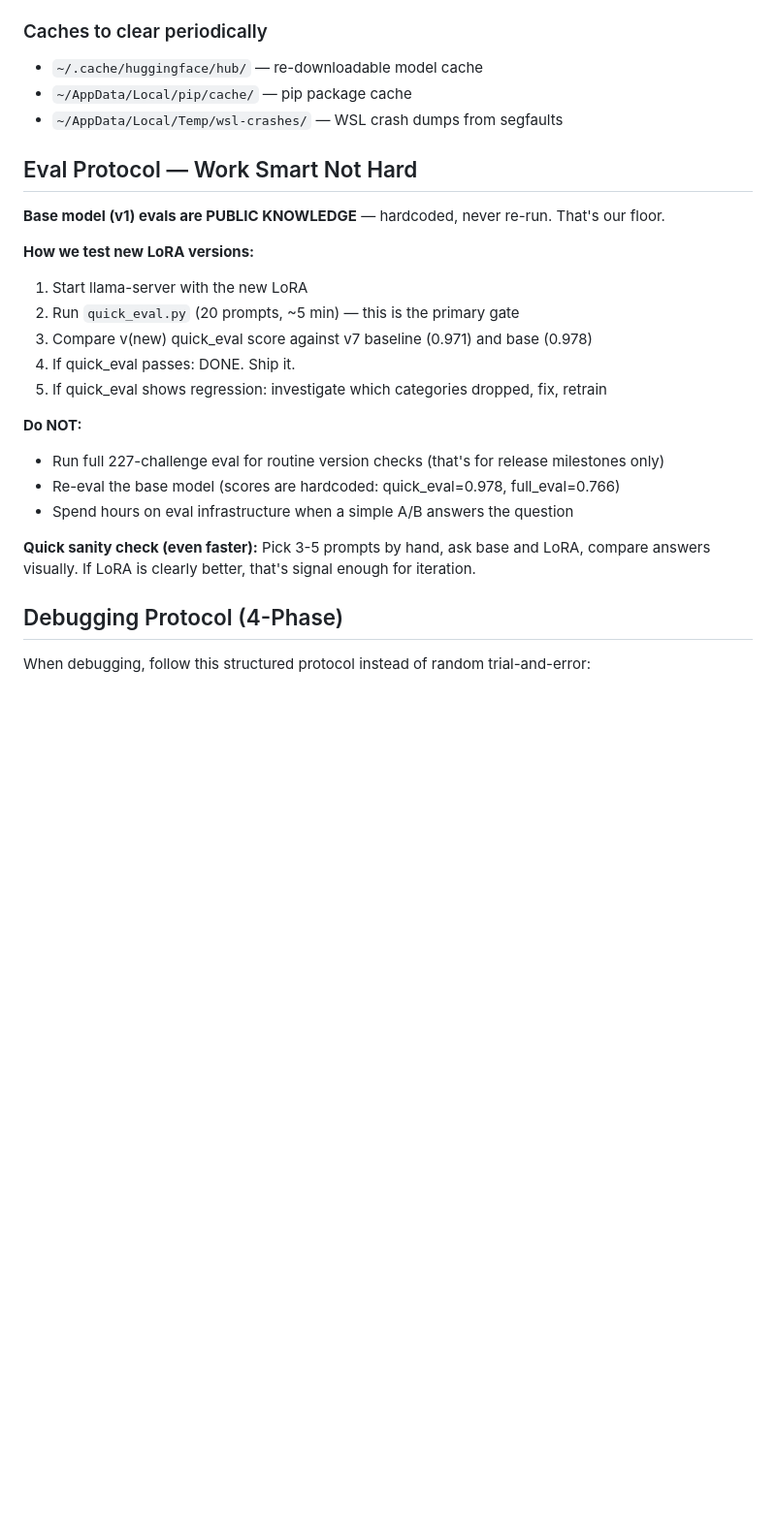
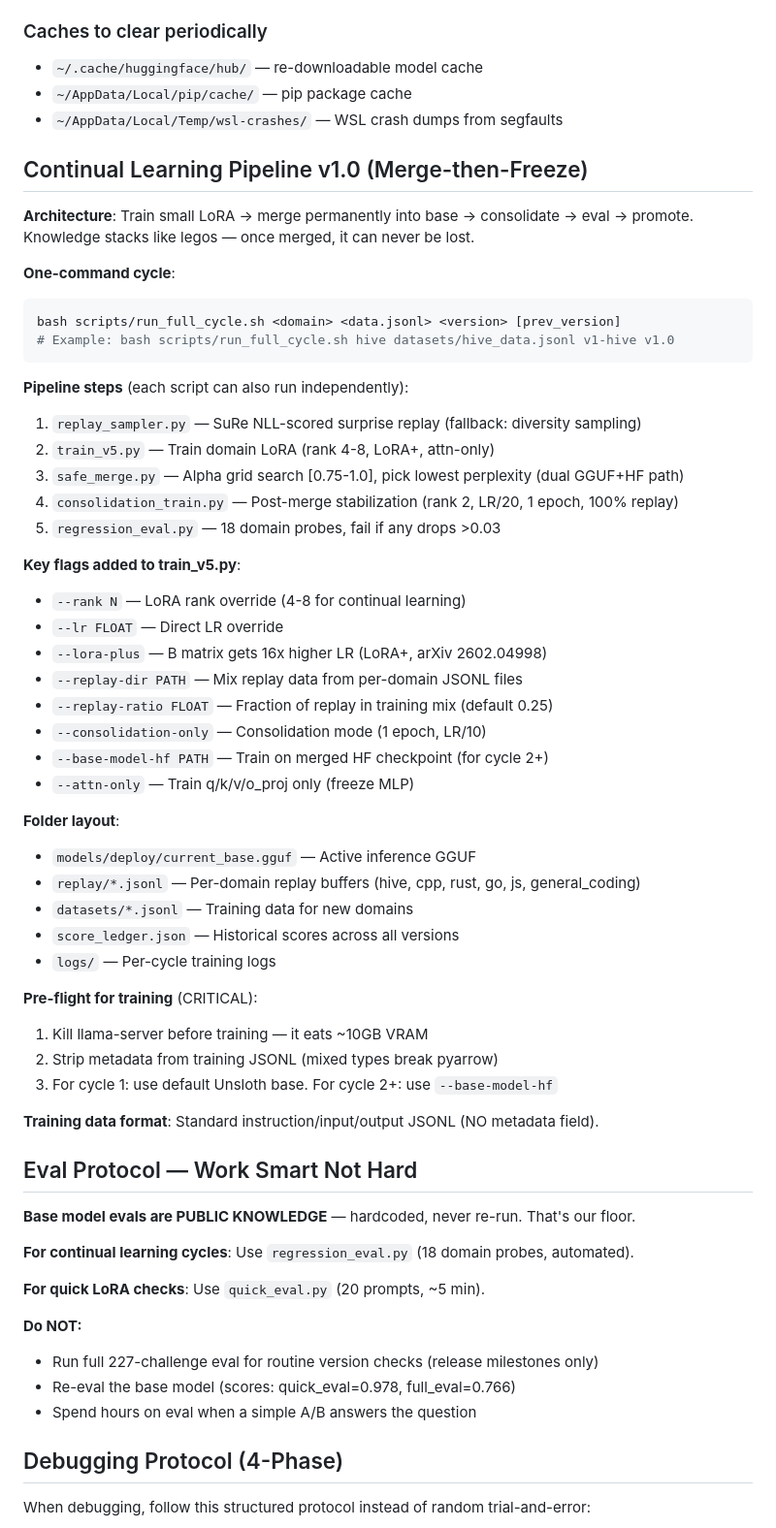
Before and after one commit to Dhenz14/Hive-AI, a Markdown page: CLAUDE.md, the part around the change. Shown at 97% size. GitHub-like rendering; blank space fills up the shorter version.

Commit message:
Update CLAUDE.md with Continual Learning Pipeline v1.0 documentation
Add complete pipeline docs: architecture, commands, flags, folder layout,
pre-flight checklist. Update eval protocol for merge-then-freeze workflow.

Co-Authored-By: Claude Opus 4.6 <noreply@anthropic.com>

````diff
--- a/CLAUDE.md
+++ b/CLAUDE.md
@@ -42,23 +42,60 @@ Context is your most important resource. Proactively use subagents (Agent tool)
 - `~/AppData/Local/pip/cache/` — pip package cache
 - `~/AppData/Local/Temp/wsl-crashes/` — WSL crash dumps from segfaults
 
+## Continual Learning Pipeline v1.0 (Merge-then-Freeze)
+
+**Architecture**: Train small LoRA → merge permanently into base → consolidate → eval → promote.
+Knowledge stacks like legos — once merged, it can never be lost.
+
+**One-command cycle**:
+```bash
+bash scripts/run_full_cycle.sh <domain> <data.jsonl> <version> [prev_version]
+# Example: bash scripts/run_full_cycle.sh hive datasets/hive_data.jsonl v1-hive v1.0
+```
+
+**Pipeline steps** (each script can also run independently):
+1. `replay_sampler.py` — SuRe NLL-scored surprise replay (fallback: diversity sampling)
+2. `train_v5.py` — Train domain LoRA (rank 4-8, LoRA+, attn-only)
+3. `safe_merge.py` — Alpha grid search [0.75-1.0], pick lowest perplexity (dual GGUF+HF path)
+4. `consolidation_train.py` — Post-merge stabilization (rank 2, LR/20, 1 epoch, 100% replay)
+5. `regression_eval.py` — 18 domain probes, fail if any drops >0.03
+
+**Key flags added to train_v5.py**:
+- `--rank N` — LoRA rank override (4-8 for continual learning)
+- `--lr FLOAT` — Direct LR override
+- `--lora-plus` — B matrix gets 16x higher LR (LoRA+, arXiv 2602.04998)
+- `--replay-dir PATH` — Mix replay data from per-domain JSONL files
+- `--replay-ratio FLOAT` — Fraction of replay in training mix (default 0.25)
+- `--consolidation-only` — Consolidation mode (1 epoch, LR/10)
+- `--base-model-hf PATH` — Train on merged HF checkpoint (for cycle 2+)
+- `--attn-only` — Train q/k/v/o_proj only (freeze MLP)
+
+**Folder layout**:
+- `models/deploy/current_base.gguf` — Active inference GGUF
+- `replay/*.jsonl` — Per-domain replay buffers (hive, cpp, rust, go, js, general_coding)
+- `datasets/*.jsonl` — Training data for new domains
+- `score_ledger.json` — Historical scores across all versions
+- `logs/` — Per-cycle training logs
+
+**Pre-flight for training** (CRITICAL):
+1. Kill llama-server before training — it eats ~10GB VRAM
+2. Strip metadata from training JSONL (mixed types break pyarrow)
+3. For cycle 1: use default Unsloth base. For cycle 2+: use `--base-model-hf`
+
+**Training data format**: Standard instruction/input/output JSONL (NO metadata field).
+
 ## Eval Protocol — Work Smart Not Hard
 
-**Base model (v1) evals are PUBLIC KNOWLEDGE** — hardcoded, never re-run. That's our floor.
+**Base model evals are PUBLIC KNOWLEDGE** — hardcoded, never re-run. That's our floor.
 
-**How we test new LoRA versions:**
-1. Start llama-server with the new LoRA
-2. Run `quick_eval.py` (20 prompts, ~5 min) — this is the primary gate
-3. Compare v(new) quick_eval score against v7 baseline (0.971) and base (0.978)
-4. If quick_eval passes: DONE. Ship it.
-5. If quick_eval shows regression: investigate which categories dropped, fix, retrain
+**For continual learning cycles**: Use `regression_eval.py` (18 domain probes, automated).
+
+**For quick LoRA checks**: Use `quick_eval.py` (20 prompts, ~5 min).
 
 **Do NOT:**
-- Run full 227-challenge eval for routine version checks (that's for release milestones only)
-- Re-eval the base model (scores are hardcoded: quick_eval=0.978, full_eval=0.766)
-- Spend hours on eval infrastructure when a simple A/B answers the question
-
-**Quick sanity check (even faster):** Pick 3-5 prompts by hand, ask base and LoRA, compare answers visually. If LoRA is clearly better, that's signal enough for iteration.
+- Run full 227-challenge eval for routine version checks (release milestones only)
+- Re-eval the base model (scores: quick_eval=0.978, full_eval=0.766)
+- Spend hours on eval when a simple A/B answers the question
 
 ## Debugging Protocol (4-Phase)
 
````
